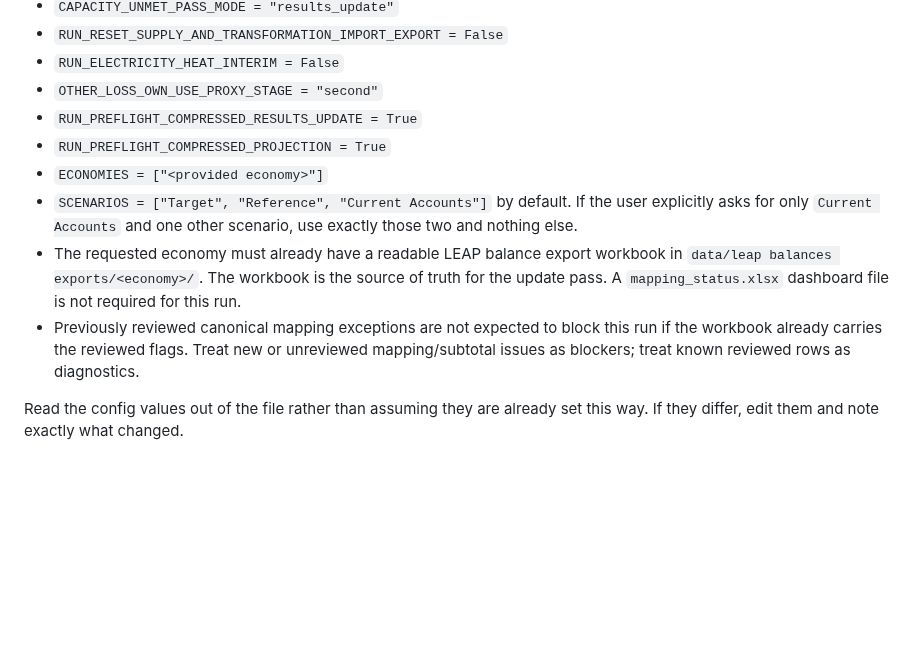
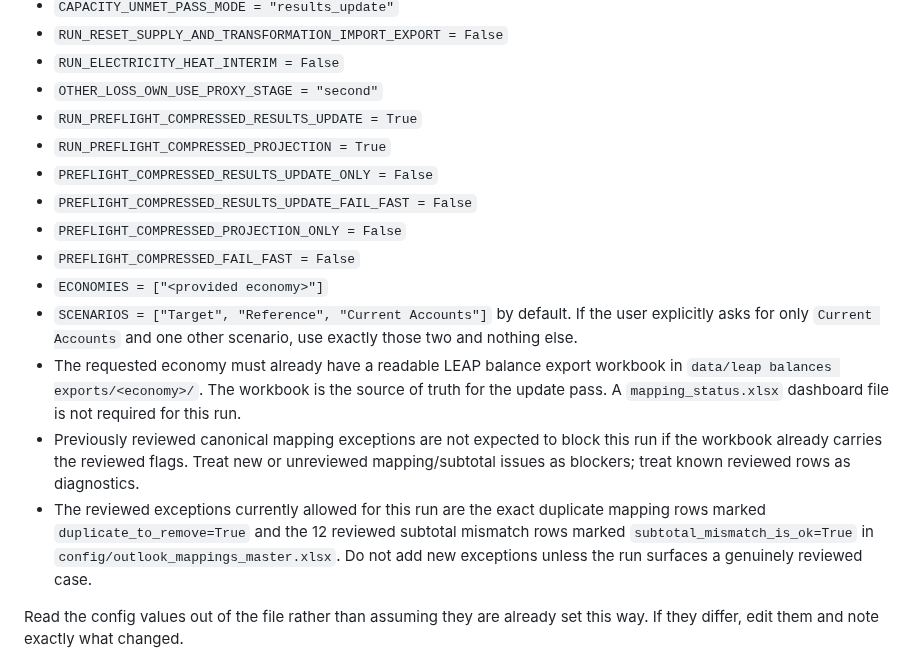
Before and after one commit to asia-pacific-energy-research-centre/leap_initialisation, a Markdown page: docs/prompts/supply_reconciliation_results_update_execution_prompt.md, the part around the change. GitHub-like rendering; blank space fills up the shorter version.

Commit message:
codex: clarify reviewed exceptions for results update
Updated the results_update prompt to treat the reviewed duplicate and subtotal mismatch rows as allowed diagnostics, and copied the compressed preflight validation toggles that make sense for this preset. No code changes and no tests run.

```diff
--- a/docs/prompts/supply_reconciliation_results_update_execution_prompt.md
+++ b/docs/prompts/supply_reconciliation_results_update_execution_prompt.md
@@ -49,6 +49,10 @@ explicitly asks.
 - `OTHER_LOSS_OWN_USE_PROXY_STAGE = "second"`
 - `RUN_PREFLIGHT_COMPRESSED_RESULTS_UPDATE = True`
 - `RUN_PREFLIGHT_COMPRESSED_PROJECTION = True`
+- `PREFLIGHT_COMPRESSED_RESULTS_UPDATE_ONLY = False`
+- `PREFLIGHT_COMPRESSED_RESULTS_UPDATE_FAIL_FAST = False`
+- `PREFLIGHT_COMPRESSED_PROJECTION_ONLY = False`
+- `PREFLIGHT_COMPRESSED_FAIL_FAST = False`
 - `ECONOMIES = ["<provided economy>"]`
 - `SCENARIOS = ["Target", "Reference", "Current Accounts"]` by default.
   If the user explicitly asks for only `Current Accounts` and one other
@@ -61,6 +65,11 @@ explicitly asks.
   this run if the workbook already carries the reviewed flags. Treat new or
   unreviewed mapping/subtotal issues as blockers; treat known reviewed rows as
   diagnostics.
+- The reviewed exceptions currently allowed for this run are the exact
+  duplicate mapping rows marked `duplicate_to_remove=True` and the 12 reviewed
+  subtotal mismatch rows marked `subtotal_mismatch_is_ok=True` in
+  `config/outlook_mappings_master.xlsx`. Do not add new exceptions unless the
+  run surfaces a genuinely reviewed case.
 
 Read the config values out of the file rather than assuming they are already
 set this way. If they differ, edit them and note exactly what changed.
```
